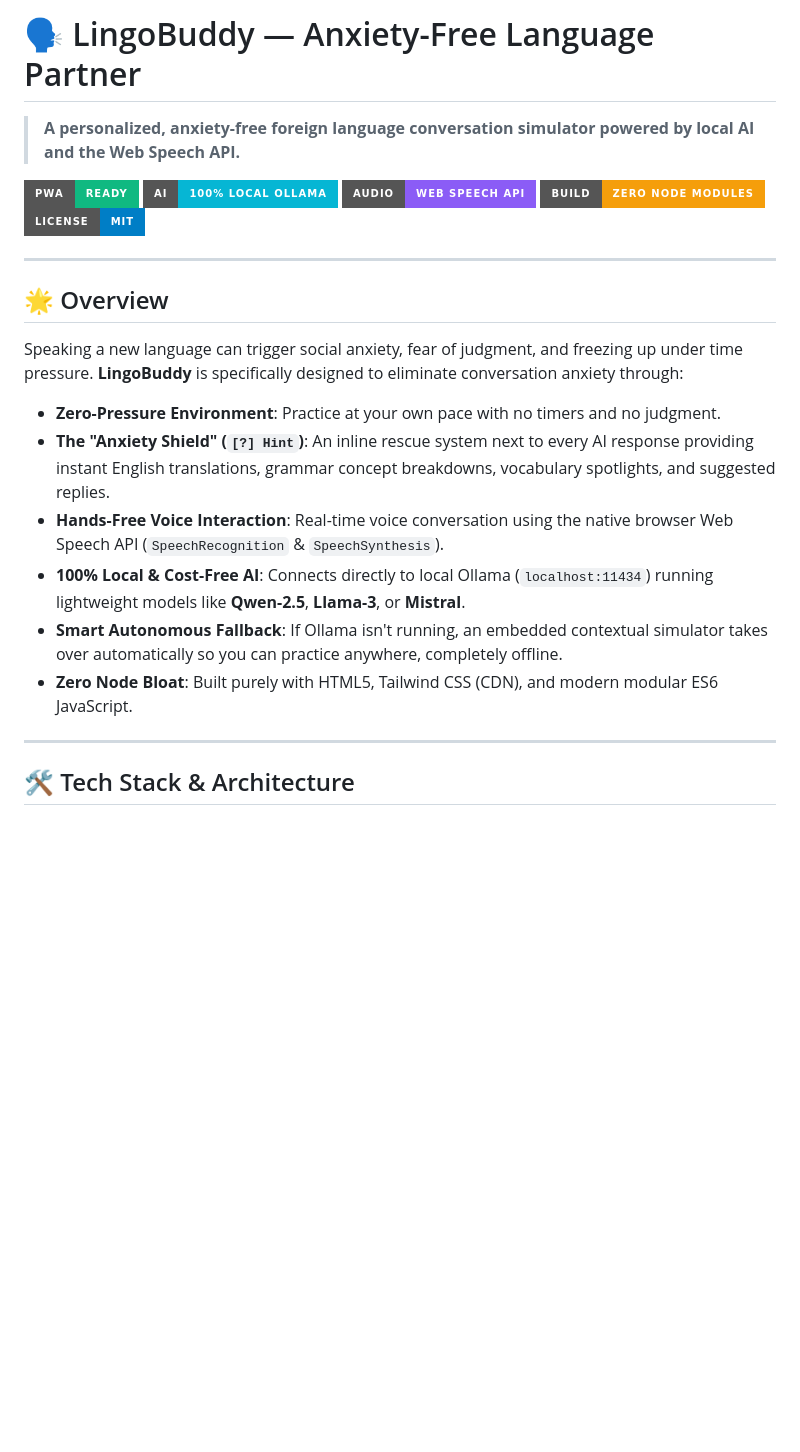
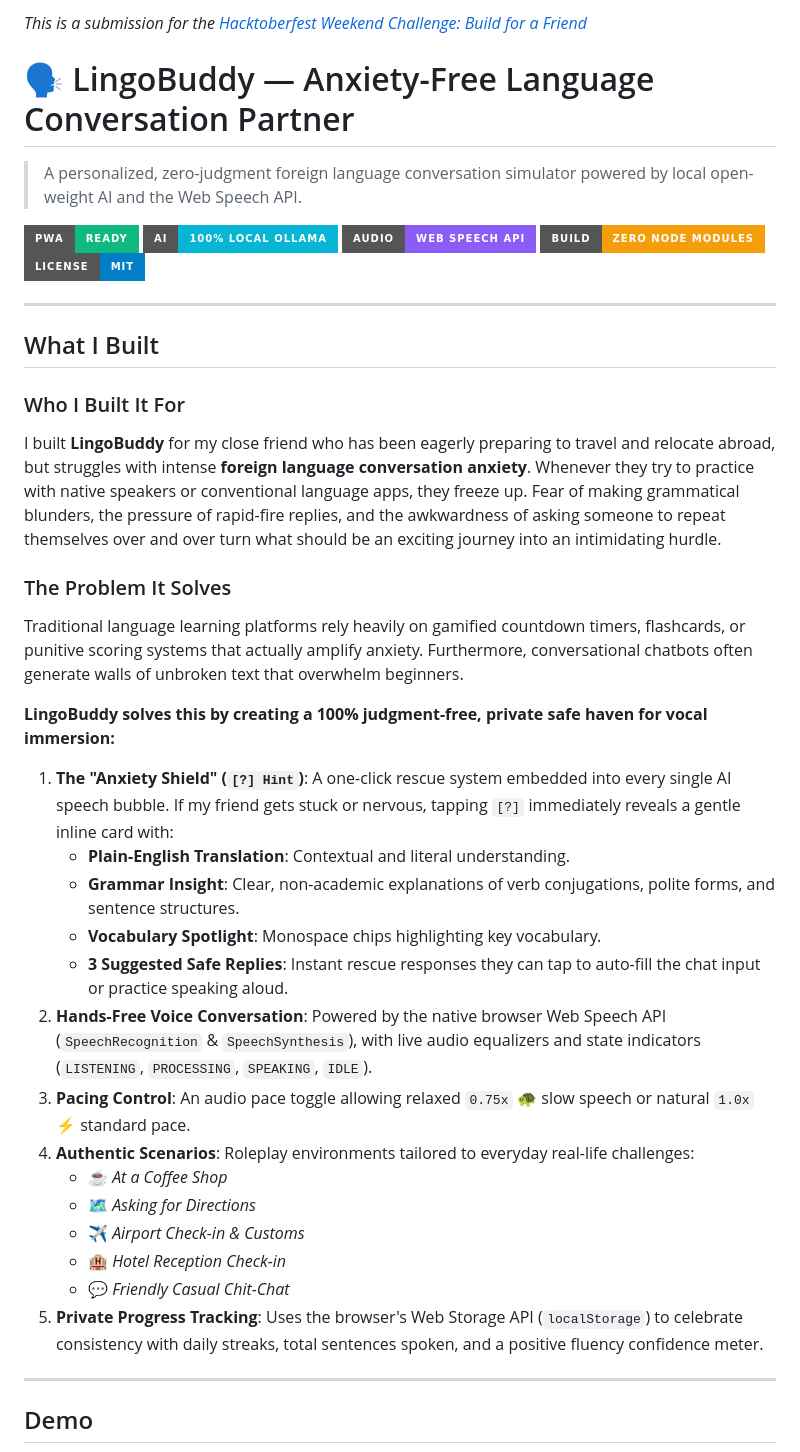
Before and after one commit to anushragav-vs/LingoBuddy, a Markdown page: README.md, the part around one of its changes. Drawn GitHub-style; badges without logos; blank space fills up the shorter version.

```diff
--- a/README.md
+++ b/README.md
@@ -1,8 +1,10 @@
-# 🗣️ LingoBuddy — Anxiety-Free Language Partner
+*This is a submission for the [Hacktoberfest Weekend Challenge: Build for a Friend](https://dev.to/challenges/hacktoberfest-weekend-2026-10-01)*
 
-> **A personalized, anxiety-free foreign language conversation simulator powered by local AI and the Web Speech API.**
+# 🗣️ LingoBuddy — Anxiety-Free Language Conversation Partner
 
-![LingoBuddy UI Preview](https://img.shields.io/badge/PWA-Ready-10b981?style=for-the-badge&logo=pwa)
+> A personalized, zero-judgment foreign language conversation simulator powered by local open-weight AI and the Web Speech API.
+
+![PWA Ready](https://img.shields.io/badge/PWA-Ready-10b981?style=for-the-badge&logo=pwa)
 ![Local AI](https://img.shields.io/badge/AI-100%25%20Local%20Ollama-06b6d4?style=for-the-badge&logo=ollama)
 ![Web Speech API](https://img.shields.io/badge/Audio-Web%20Speech%20API-8b5cf6?style=for-the-badge)
 ![Zero Build](https://img.shields.io/badge/Build-Zero%20Node%20Modules-f59e0b?style=for-the-badge)
@@ -10,18 +12,31 @@
 
 ---
 
-## 🌟 Overview
+## What I Built
 
-Speaking a new language can trigger social anxiety, fear of judgment, and freezing up under time pressure. **LingoBuddy** is specifically designed to eliminate conversation anxiety through:
+### Who I Built It For
+I built **LingoBuddy** for my close friend who has been eagerly preparing to travel and relocate abroad, but struggles with intense **foreign language conversation anxiety**. Whenever they try to practice with native speakers or conventional language apps, they freeze up. Fear of making grammatical blunders, the pressure of rapid-fire replies, and the awkwardness of asking someone to repeat themselves over and over turn what should be an exciting journey into an intimidating hurdle.
 
-- **Zero-Pressure Environment**: Practice at your own pace with no timers and no judgment.
-- **The "Anxiety Shield" (`[?] Hint`)**: An inline rescue system next to every AI response providing instant English translations, grammar concept breakdowns, vocabulary spotlights, and suggested replies.
-- **Hands-Free Voice Interaction**: Real-time voice conversation using the native browser Web Speech API (`SpeechRecognition` & `SpeechSynthesis`).
-- **100% Local & Cost-Free AI**: Connects directly to local Ollama (`localhost:11434`) running lightweight models like **Qwen-2.5**, **Llama-3**, or **Mistral**.
-- **Smart Autonomous Fallback**: If Ollama isn't running, an embedded contextual simulator takes over automatically so you can practice anywhere, completely offline.
-- **Zero Node Bloat**: Built purely with HTML5, Tailwind CSS (CDN), and modern modular ES6 JavaScript.
+### The Problem It Solves
+Traditional language learning platforms rely heavily on gamified countdown timers, flashcards, or punitive scoring systems that actually amplify anxiety. Furthermore, conversational chatbots often generate walls of unbroken text that overwhelm beginners.
+
+**LingoBuddy solves this by creating a 100% judgment-free, private safe haven for vocal immersion:**
+1. **The "Anxiety Shield" (`[?] Hint`)**: A one-click rescue system embedded into every single AI speech bubble. If my friend gets stuck or nervous, tapping `[?]` immediately reveals a gentle inline card with:
+   - **Plain-English Translation**: Contextual and literal understanding.
+   - **Grammar Insight**: Clear, non-academic explanations of verb conjugations, polite forms, and sentence structures.
+   - **Vocabulary Spotlight**: Monospace chips highlighting key vocabulary.
+   - **3 Suggested Safe Replies**: Instant rescue responses they can tap to auto-fill the chat input or practice speaking aloud.
+2. **Hands-Free Voice Conversation**: Powered by the native browser Web Speech API (`SpeechRecognition` & `SpeechSynthesis`), with live audio equalizers and state indicators (`LISTENING`, `PROCESSING`, `SPEAKING`, `IDLE`).
+3. **Pacing Control**: An audio pace toggle allowing relaxed `0.75x` 🐢 slow speech or natural `1.0x` ⚡ standard pace.
+4. **Authentic Scenarios**: Roleplay environments tailored to everyday real-life challenges:
+   - ☕ *At a Coffee Shop*
+   - 🗺️ *Asking for Directions*
+   - ✈️ *Airport Check-in & Customs*
+   - 🏨 *Hotel Reception Check-in*
+   - 💬 *Friendly Casual Chit-Chat*
+5. **Private Progress Tracking**: Uses the browser's Web Storage API (`localStorage`) to celebrate consistency with daily streaks, total sentences spoken, and a positive fluency confidence meter.
 
 ---
 
-## 🛠️ Tech Stack & Architecture
+## Demo
 
```
Also changed, not shown: other parts of README.md (+92 -123 lines).
